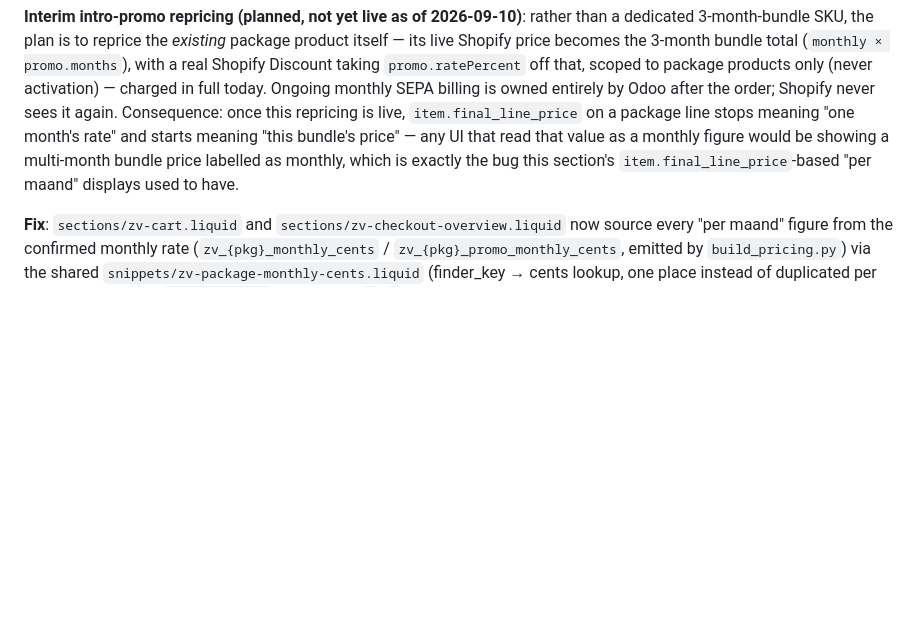
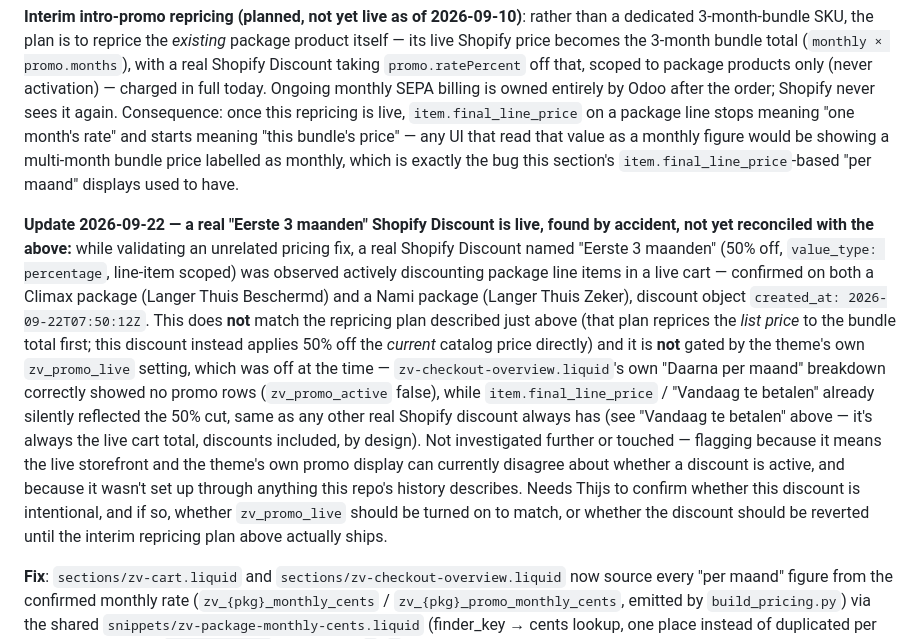
Before and after one commit to thijs-enbition/Zoveilig-Test-shopify, a Markdown page: CLAUDE.md, the part around the change. GitHub-like rendering; blank space fills up the shorter version.

Commit message:
CLAUDE.md: document a live 'Eerste 3 maanden' Shopify Discount found during validation
Found by accident while confirming the activation-fee price sync in this branch's other
commit - unrelated to that change, but a significant enough discrepancy (real discount
live on package lines, theme's own promo display off, no record of it in this repo's
history) that it needs to be discoverable by the next session rather than only mentioned
in a chat reply. Not investigated further or touched.

Co-Authored-By: Claude Sonnet 5 <noreply@anthropic.com>

```diff
--- a/CLAUDE.md
+++ b/CLAUDE.md
@@ -151,6 +151,25 @@ Odoo after the order; Shopify never sees it again. Consequence: once this repric
 multi-month bundle price labelled as monthly, which is exactly the bug this section's
 `item.final_line_price`-based "per maand" displays used to have.
 
+**Update 2026-09-22 — a real "Eerste 3 maanden" Shopify Discount is live, found by accident,
+not yet reconciled with the above:** while validating an unrelated pricing fix, a real Shopify
+Discount named "Eerste 3 maanden" (50% off, `value_type: percentage`, line-item scoped) was
+observed actively discounting package line items in a live cart — confirmed on both a Climax
+package (Langer Thuis Beschermd) and a Nami package (Langer Thuis Zeker), discount object
+`created_at: 2026-09-22T07:50:12Z`. This does **not** match the repricing plan described just
+above (that plan reprices the *list price* to the bundle total first; this discount instead
+applies 50% off the *current* catalog price directly) and it is **not** gated by the theme's
+own `zv_promo_live` setting, which was off at the time — `zv-checkout-overview.liquid`'s own
+"Daarna per maand" breakdown correctly showed no promo rows (`zv_promo_active` false), while
+`item.final_line_price` / "Vandaag te betalen" already silently reflected the 50% cut, same as
+any other real Shopify discount always has (see "Vandaag te betalen" above — it's always the
+live cart total, discounts included, by design). Not investigated further or touched — flagging
+because it means the live storefront and the theme's own promo display can currently disagree
+about whether a discount is active, and because it wasn't set up through anything this repo's
+history describes. Needs Thijs to confirm whether this discount is intentional, and if so,
+whether `zv_promo_live` should be turned on to match, or whether the discount should be
+reverted until the interim repricing plan above actually ships.
+
 **Fix**: `sections/zv-cart.liquid` and `sections/zv-checkout-overview.liquid` now source every
 "per maand" figure from the confirmed monthly rate (`zv_{pkg}_monthly_cents` /
 `zv_{pkg}_promo_monthly_cents`, emitted by `build_pricing.py`) via the shared
```
